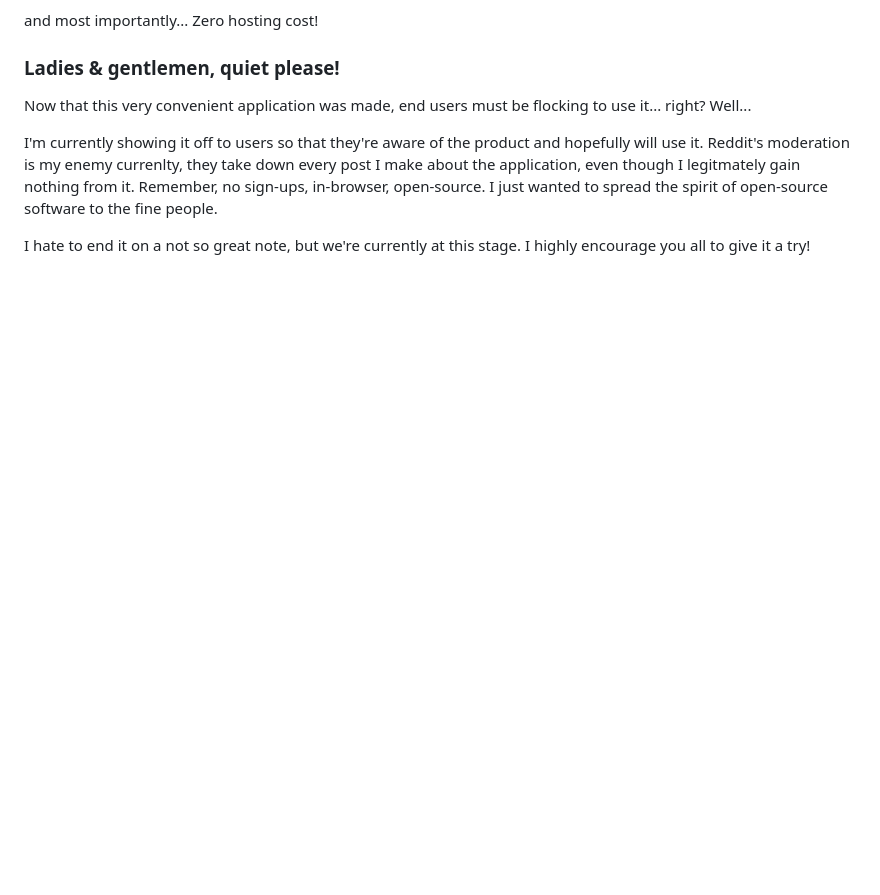
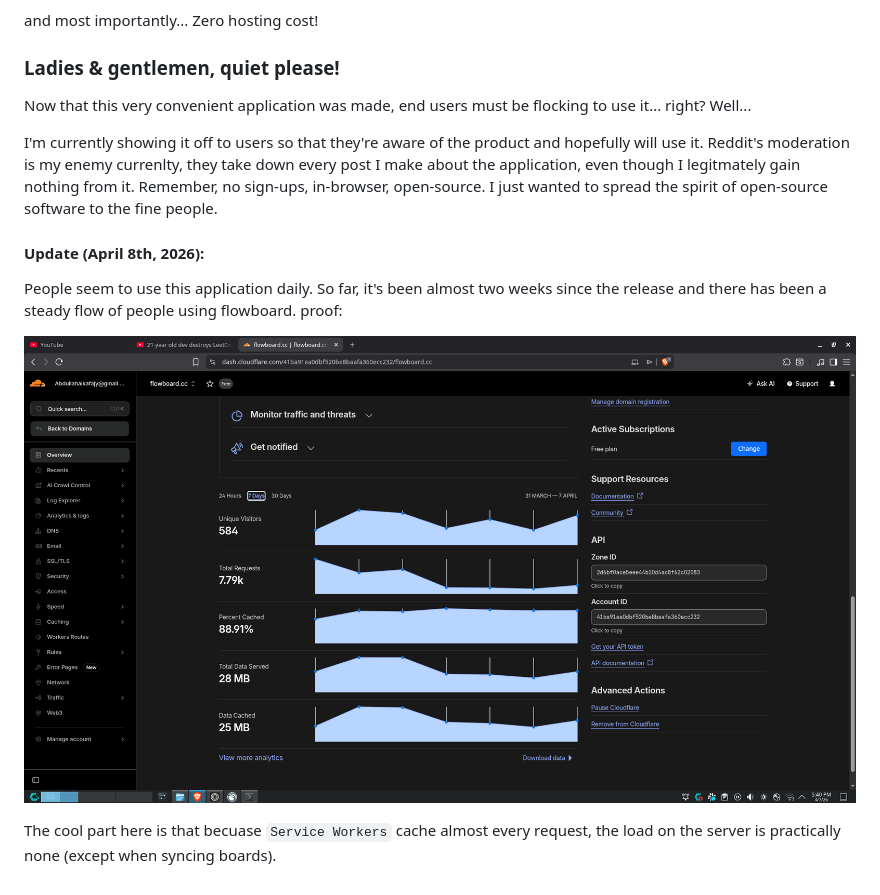
Before and after one commit to BraveOPotato/devlog, a Markdown page: posts/flowboard.md, the part around the change. Drawn GitHub-style; pictures changed too: posts/img/flowboard-04-07-26.png (added); blank space fills up the shorter version.

Commit message:
docs(flowboard): added usage update on FlowBoard

```diff
--- a/posts/flowboard.md
+++ b/posts/flowboard.md
@@ -47,4 +47,12 @@ Now that this very convenient application was made, end users must be flocking t
 
 I'm currently showing it off to users so that they're aware of the product and hopefully will use it. Reddit's moderation is my enemy currenlty, they take down every post I make about the application, even though I legitmately gain nothing from it. Remember, no sign-ups, in-browser, open-source. I just wanted to spread the spirit of open-source software to the fine people.
 
-I hate to end it on a not so great note, but we're currently at this stage. I highly encourage you all to give it a try!
+#### Update (April 8th, 2026):
+People seem to use this application daily. So far, it's been almost two weeks since the release and there has been a steady flow of people using flowboard.
+proof:
+
+<p align="center">
+  <img src="https://raw.githubusercontent.com/BraveOPotato/devlog/refs/heads/main/posts/img/flowboard-04-07-26.png" alt="FlowBoard-statistics"/>
+</p>
+
+The cool part here is that becuase `Service Workers` cache almost every request, the load on the server is practically none (except when syncing boards).
```
